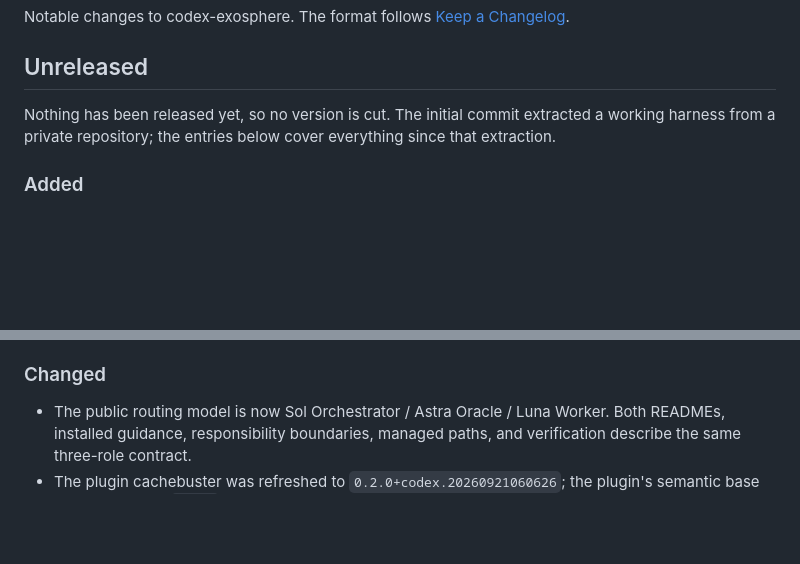
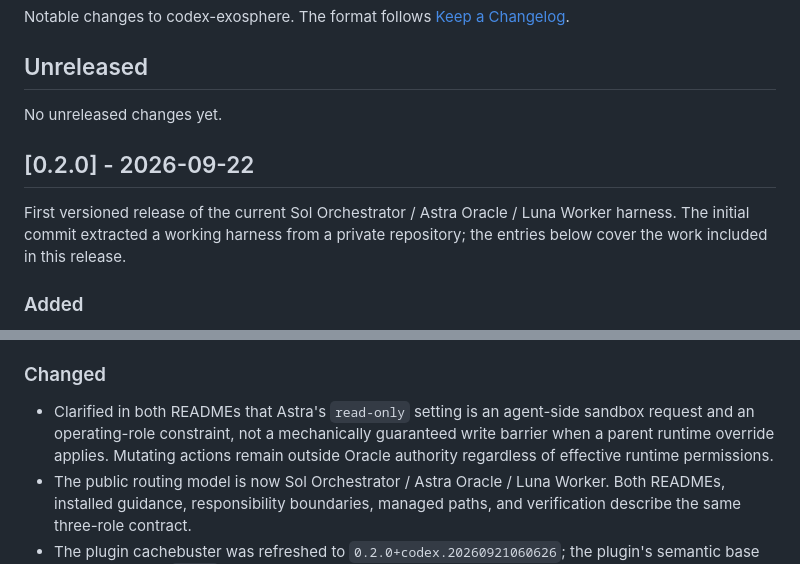
Before and after one commit to whitedoll99/codex-exosphere, a Markdown page: CHANGELOG.md, 2 parts joined by grey strips. Drawn GitHub-style; blank space fills up the shorter version.

```diff
--- a/CHANGELOG.md
+++ b/CHANGELOG.md
@@ -5,9 +5,13 @@ Notable changes to codex-exosphere. The format follows
 
 ## Unreleased
 
-Nothing has been released yet, so no version is cut. The initial commit
-extracted a working harness from a private repository; the entries below cover
-everything since that extraction.
+No unreleased changes yet.
+
+## [0.2.0] - 2026-09-22
+
+First versioned release of the current Sol Orchestrator / Astra Oracle / Luna
+Worker harness. The initial commit extracted a working harness from a private
+repository; the entries below cover the work included in this release.
 
 ### Added
 
@@ -30,6 +34,11 @@ everything since that extraction.
 
 ### Changed
 
+- Clarified in both READMEs that Astra's `read-only` setting is an agent-side
+  sandbox request and an operating-role constraint, not a mechanically
+  guaranteed write barrier when a parent runtime override applies. Mutating
+  actions remain outside Oracle authority regardless of effective runtime
+  permissions.
 - The public routing model is now Sol Orchestrator / Astra Oracle / Luna
   Worker. Both READMEs, installed guidance, responsibility boundaries,
   managed paths, and verification describe the same three-role contract.
```
Also changed, not shown: README.md (+4 -4 lines), README_en.md (+4 -4 lines).
